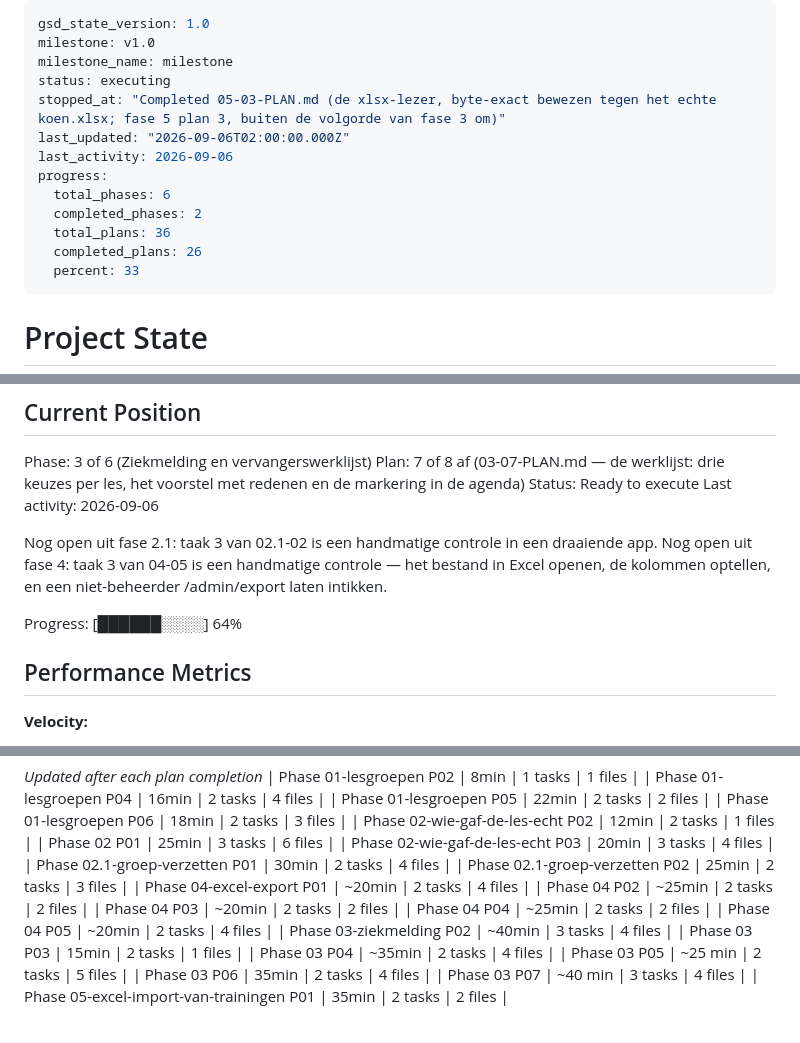
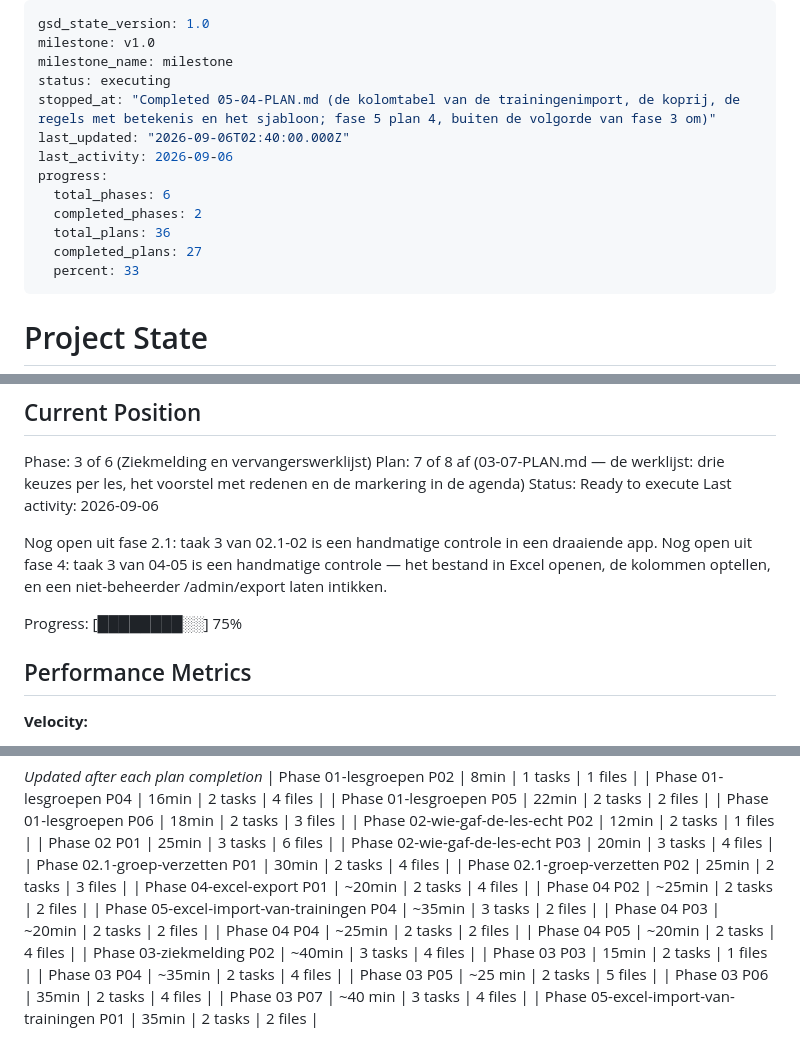
Before and after one commit to leemanskoen1978-sys/tennis-app, a Markdown page: .planning/STATE.md, 3 parts joined by grey strips. Rendered like a GitHub page.

Commit message:
docs(05-04): de kolomtabel van de trainingenimport is af
Co-Authored-By: Claude Opus 5 (1M context) <noreply@anthropic.com>

```diff
--- a/.planning/STATE.md
+++ b/.planning/STATE.md
@@ -3,14 +3,14 @@ gsd_state_version: 1.0
 milestone: v1.0
 milestone_name: milestone
 status: executing
-stopped_at: "Completed 05-03-PLAN.md (de xlsx-lezer, byte-exact bewezen tegen het echte koen.xlsx; fase 5 plan 3, buiten de volgorde van fase 3 om)"
-last_updated: "2026-09-06T02:00:00.000Z"
+stopped_at: "Completed 05-04-PLAN.md (de kolomtabel van de trainingenimport, de koprij, de regels met betekenis en het sjabloon; fase 5 plan 4, buiten de volgorde van fase 3 om)"
+last_updated: "2026-09-06T02:40:00.000Z"
 last_activity: 2026-09-06
 progress:
   total_phases: 6
   completed_phases: 2
   total_plans: 36
-  completed_plans: 26
+  completed_plans: 27
   percent: 33
 ---
 
@@ -35,7 +35,7 @@ Nog open uit fase 2.1: taak 3 van 02.1-02 is een handmatige controle in een draa
 Nog open uit fase 4: taak 3 van 04-05 is een handmatige controle — het bestand in Excel openen,
 de kolommen optellen, en een niet-beheerder /admin/export laten intikken.
 
-Progress: [██████░░░░] 64%
+Progress: [████████░░] 75%
 
 ## Performance Metrics
 
@@ -68,6 +68,7 @@ Progress: [██████░░░░] 64%
 | Phase 02.1-groep-verzetten P02 | 25min | 2 tasks | 3 files |
 | Phase 04-excel-export P01 | ~20min | 2 tasks | 4 files |
 | Phase 04 P02 | ~25min | 2 tasks | 2 files |
+| Phase 05-excel-import-van-trainingen P04 | ~35min | 3 tasks | 2 files |
 | Phase 04 P03 | ~20min | 2 tasks | 2 files |
 | Phase 04 P04 | ~25min | 2 tasks | 2 files |
 | Phase 04 P05 | ~20min | 2 tasks | 4 files |
```
Also changed, not shown: .planning/ROADMAP.md (+4 -4 lines), 1 other file.
